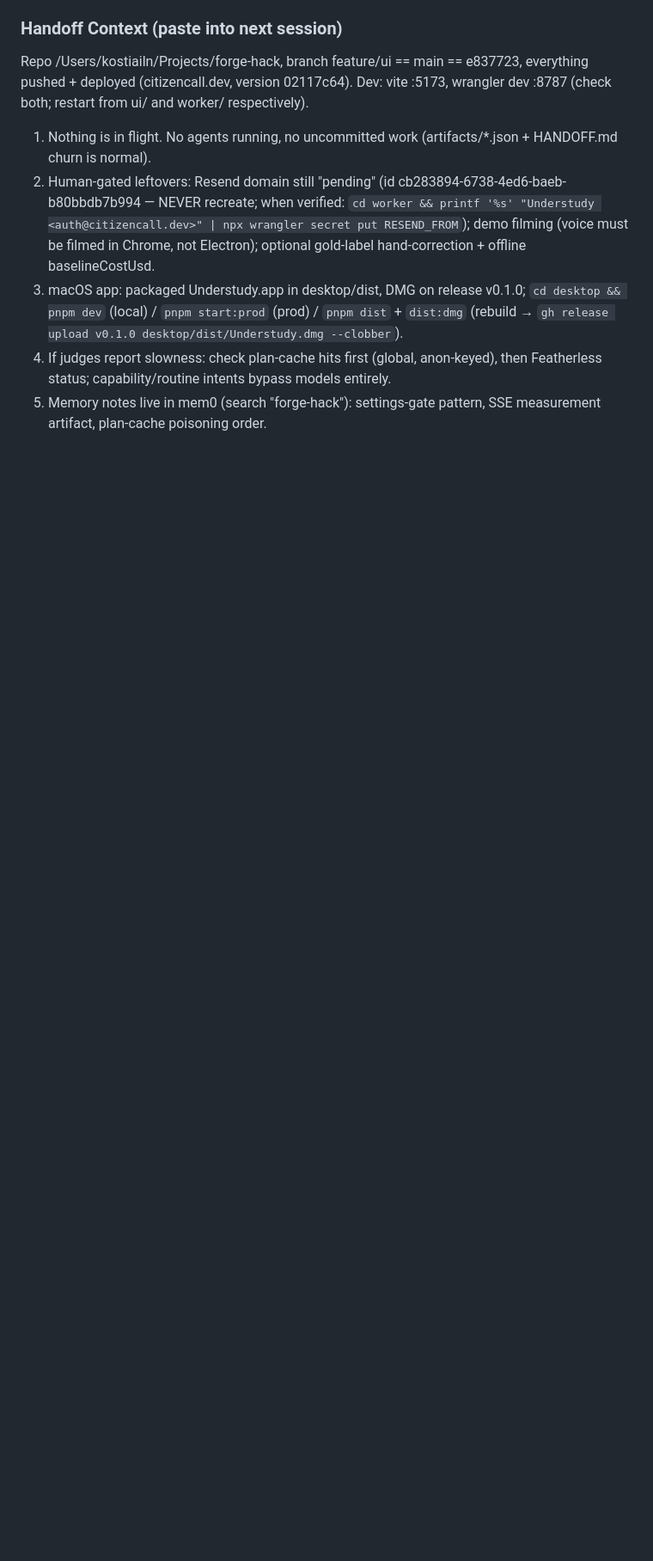
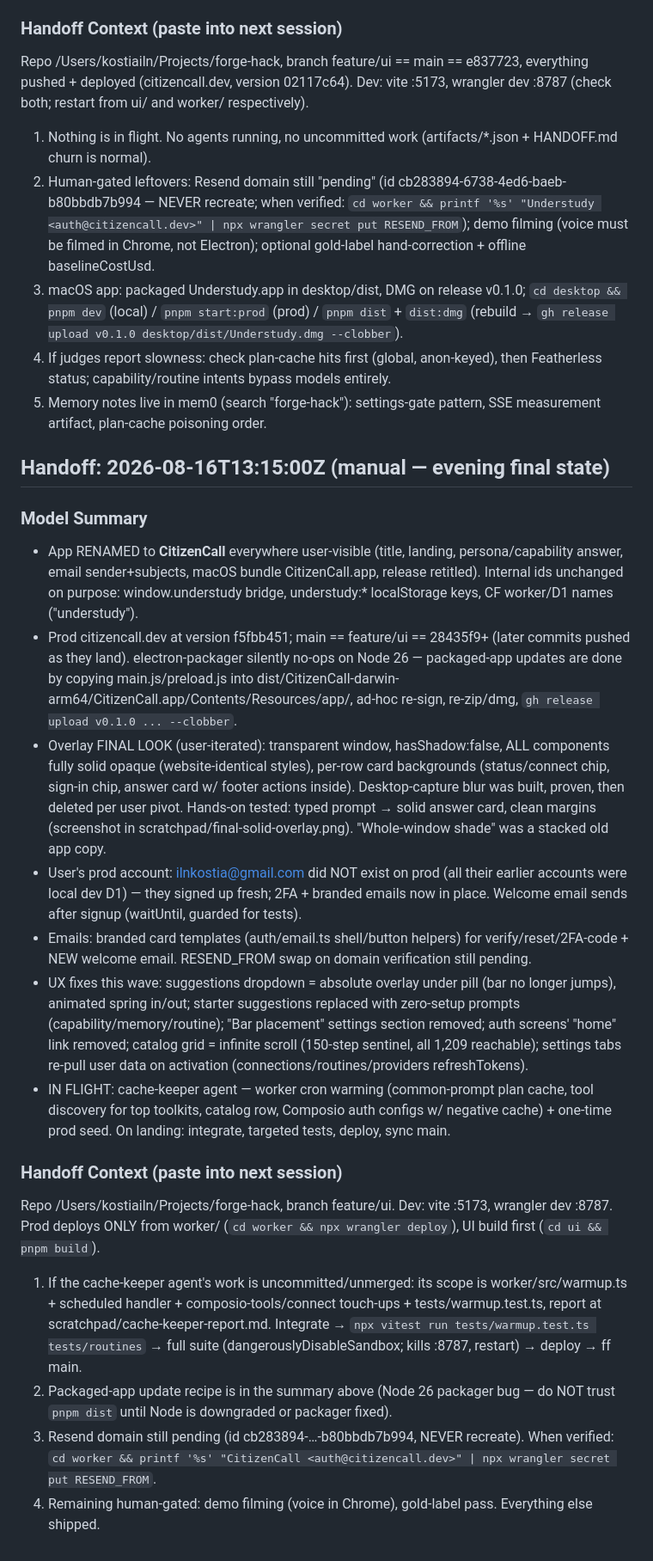
Before and after one commit to Kostia06/citizencall, a Markdown page: docs/handoff/HANDOFF.md, the part around the change. Shown at 86% size. Rendered like a GitHub page; blank space fills up the shorter version.

Commit message:
Handoff: evening final state

```diff
--- a/docs/handoff/HANDOFF.md
+++ b/docs/handoff/HANDOFF.md
@@ -678,3 +678,21 @@ Repo /Users/kostiailn/Projects/forge-hack, branch feature/ui == main == e837723,
 3. macOS app: packaged Understudy.app in desktop/dist, DMG on release v0.1.0; `cd desktop && pnpm dev` (local) / `pnpm start:prod` (prod) / `pnpm dist` + `dist:dmg` (rebuild → `gh release upload v0.1.0 desktop/dist/Understudy.dmg --clobber`).
 4. If judges report slowness: check plan-cache hits first (global, anon-keyed), then Featherless status; capability/routine intents bypass models entirely.
 5. Memory notes live in mem0 (search "forge-hack"): settings-gate pattern, SSE measurement artifact, plan-cache poisoning order.
+
+## Handoff: 2026-08-16T13:15:00Z (manual — evening final state)
+
+### Model Summary
+- App RENAMED to **CitizenCall** everywhere user-visible (title, landing, persona/capability answer, email sender+subjects, macOS bundle CitizenCall.app, release retitled). Internal ids unchanged on purpose: window.understudy bridge, understudy:* localStorage keys, CF worker/D1 names ("understudy").
+- Prod citizencall.dev at version f5fbb451; main == feature/ui == 28435f9+ (later commits pushed as they land). electron-packager silently no-ops on Node 26 — packaged-app updates are done by copying main.js/preload.js into dist/CitizenCall-darwin-arm64/CitizenCall.app/Contents/Resources/app/, ad-hoc re-sign, re-zip/dmg, `gh release upload v0.1.0 ... --clobber`.
+- Overlay FINAL LOOK (user-iterated): transparent window, hasShadow:false, ALL components fully solid opaque (website-identical styles), per-row card backgrounds (status/connect chip, sign-in chip, answer card w/ footer actions inside). Desktop-capture blur was built, proven, then deleted per user pivot. Hands-on tested: typed prompt → solid answer card, clean margins (screenshot in scratchpad/final-solid-overlay.png). "Whole-window shade" was a stacked old app copy.
+- User's prod account: ilnkostia@gmail.com did NOT exist on prod (all their earlier accounts were local dev D1) — they signed up fresh; 2FA + branded emails now in place. Welcome email sends after signup (waitUntil, guarded for tests).
+- Emails: branded card templates (auth/email.ts shell/button helpers) for verify/reset/2FA-code + NEW welcome email. RESEND_FROM swap on domain verification still pending.
+- UX fixes this wave: suggestions dropdown = absolute overlay under pill (bar no longer jumps), animated spring in/out; starter suggestions replaced with zero-setup prompts (capability/memory/routine); "Bar placement" settings section removed; auth screens' "home" link removed; catalog grid = infinite scroll (150-step sentinel, all 1,209 reachable); settings tabs re-pull user data on activation (connections/routines/providers refreshTokens).
+- IN FLIGHT: cache-keeper agent — worker cron warming (common-prompt plan cache, tool discovery for top toolkits, catalog row, Composio auth configs w/ negative cache) + one-time prod seed. On landing: integrate, targeted tests, deploy, sync main.
+
+### Handoff Context (paste into next session)
+Repo /Users/kostiailn/Projects/forge-hack, branch feature/ui. Dev: vite :5173, wrangler dev :8787. Prod deploys ONLY from worker/ (`cd worker && npx wrangler deploy`), UI build first (`cd ui && pnpm build`).
+1. If the cache-keeper agent's work is uncommitted/unmerged: its scope is worker/src/warmup.ts + scheduled handler + composio-tools/connect touch-ups + tests/warmup.test.ts, report at scratchpad/cache-keeper-report.md. Integrate → `npx vitest run tests/warmup.test.ts tests/routines` → full suite (dangerouslyDisableSandbox; kills :8787, restart) → deploy → ff main.
+2. Packaged-app update recipe is in the summary above (Node 26 packager bug — do NOT trust `pnpm dist` until Node is downgraded or packager fixed).
+3. Resend domain still pending (id cb283894-…-b80bbdb7b994, NEVER recreate). When verified: `cd worker && printf '%s' "CitizenCall <auth@citizencall.dev>" | npx wrangler secret put RESEND_FROM`.
+4. Remaining human-gated: demo filming (voice in Chrome), gold-label pass. Everything else shipped.
```
